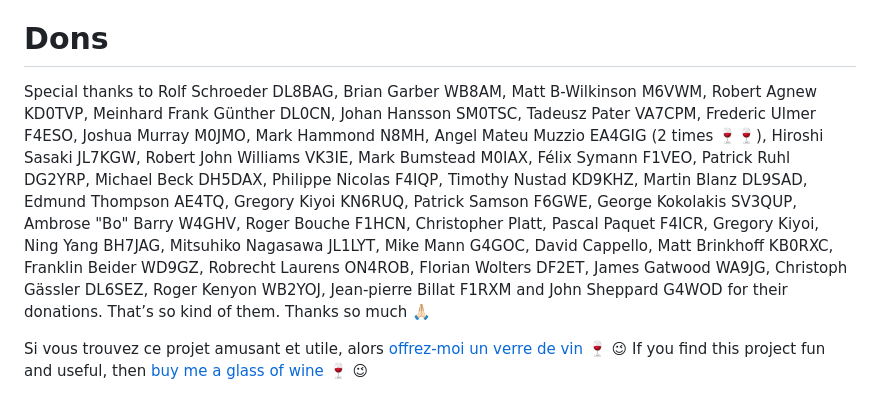
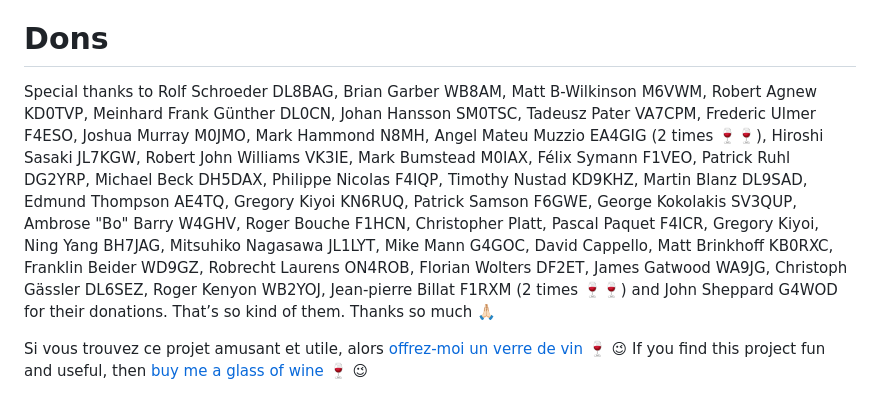
Before and after one commit to armel/RRFRemote, a Markdown page: README.md, the part around the change. Rendered like a GitHub page.

Commit message:
Update donors

```diff
--- a/README.md
+++ b/README.md
@@ -304,7 +304,7 @@ Un grand merci à F4ICR Pascal, F6FDY Eddie, F5LGW Stéphane, F4IGC Philippe et
 
 # Dons
 
-Special thanks to Rolf Schroeder DL8BAG, Brian Garber WB8AM, Matt B-Wilkinson M6VWM, Robert Agnew KD0TVP, Meinhard Frank Günther DL0CN, Johan Hansson SM0TSC, Tadeusz Pater VA7CPM, Frederic Ulmer F4ESO, Joshua Murray M0JMO, Mark Hammond N8MH, Angel Mateu Muzzio EA4GIG (2 times 🍷🍷), Hiroshi Sasaki JL7KGW, Robert John Williams VK3IE, Mark Bumstead M0IAX, Félix Symann F1VEO, Patrick Ruhl DG2YRP, Michael Beck DH5DAX, Philippe Nicolas F4IQP, Timothy Nustad KD9KHZ, Martin Blanz DL9SAD, Edmund Thompson AE4TQ, Gregory Kiyoi KN6RUQ, Patrick Samson F6GWE, George Kokolakis SV3QUP, Ambrose "Bo" Barry W4GHV, Roger Bouche F1HCN, Christopher Platt, Pascal Paquet F4ICR, Gregory Kiyoi, Ning Yang BH7JAG, Mitsuhiko Nagasawa JL1LYT, Mike Mann G4GOC, David Cappello, Matt Brinkhoff KB0RXC, Franklin Beider WD9GZ, Robrecht Laurens ON4ROB, Florian Wolters DF2ET, James Gatwood WA9JG, Christoph Gässler DL6SEZ, Roger Kenyon WB2YOJ, Jean-pierre Billat F1RXM and John Sheppard G4WOD for their donations. That’s so kind of them. Thanks so much 🙏🏻
+Special thanks to Rolf Schroeder DL8BAG, Brian Garber WB8AM, Matt B-Wilkinson M6VWM, Robert Agnew KD0TVP, Meinhard Frank Günther DL0CN, Johan Hansson SM0TSC, Tadeusz Pater VA7CPM, Frederic Ulmer F4ESO, Joshua Murray M0JMO, Mark Hammond N8MH, Angel Mateu Muzzio EA4GIG (2 times 🍷🍷), Hiroshi Sasaki JL7KGW, Robert John Williams VK3IE, Mark Bumstead M0IAX, Félix Symann F1VEO, Patrick Ruhl DG2YRP, Michael Beck DH5DAX, Philippe Nicolas F4IQP, Timothy Nustad KD9KHZ, Martin Blanz DL9SAD, Edmund Thompson AE4TQ, Gregory Kiyoi KN6RUQ, Patrick Samson F6GWE, George Kokolakis SV3QUP, Ambrose "Bo" Barry W4GHV, Roger Bouche F1HCN, Christopher Platt, Pascal Paquet F4ICR, Gregory Kiyoi, Ning Yang BH7JAG, Mitsuhiko Nagasawa JL1LYT, Mike Mann G4GOC, David Cappello, Matt Brinkhoff KB0RXC, Franklin Beider WD9GZ, Robrecht Laurens ON4ROB, Florian Wolters DF2ET, James Gatwood WA9JG, Christoph Gässler DL6SEZ, Roger Kenyon WB2YOJ, Jean-pierre Billat F1RXM (2 times 🍷🍷) and John Sheppard G4WOD for their donations. That’s so kind of them. Thanks so much 🙏🏻
 
 Si vous trouvez ce projet amusant et utile, alors [offrez-moi un verre de vin](https://www.paypal.me/F4HWN) 🍷 😉
 If you find this project fun and useful, then [buy me a glass of wine](https://www.paypal.me/F4HWN) 🍷 😉
```
